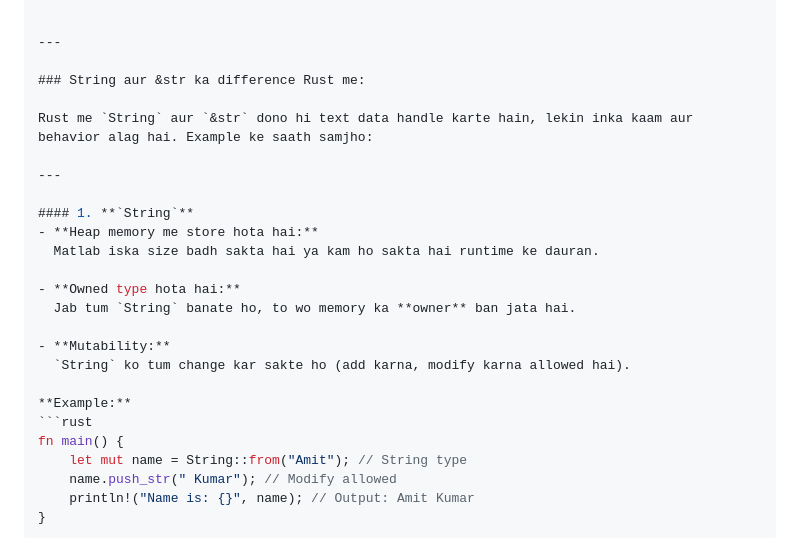
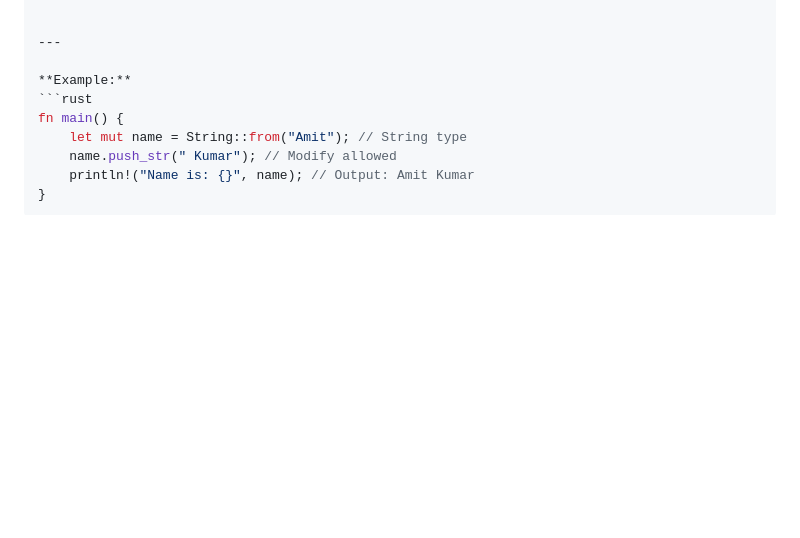
Before and after one commit to DSHIVAAY-23/rust_interview_prep, a Markdown page: RustBasics_Hindi.md, the part around the change printed below. GitHub-like rendering; blank space fills up the shorter version.

````diff
--- a/RustBasics_Hindi.md
+++ b/RustBasics_Hindi.md
@@ -378,22 +377,6 @@ Rust me **lifetimes** ek ahem concept hai jo memory safety ko ensure karta hai.
 
 
 ---
-
-### String aur &str ka difference Rust me:
-
-Rust me `String` aur `&str` dono hi text data handle karte hain, lekin inka kaam aur behavior alag hai. Example ke saath samjho:
-
----
-
-#### 1. **`String`**
-- **Heap memory me store hota hai:**
-  Matlab iska size badh sakta hai ya kam ho sakta hai runtime ke dauran.
-
-- **Owned type hota hai:**
-  Jab tum `String` banate ho, to wo memory ka **owner** ban jata hai.
-
-- **Mutability:**
-  `String` ko tum change kar sakte ho (add karna, modify karna allowed hai).
 
 **Example:**
 ```rust
````
Also changed, not shown: other parts of RustBasics_Hindi.md (+0 -1 lines).
